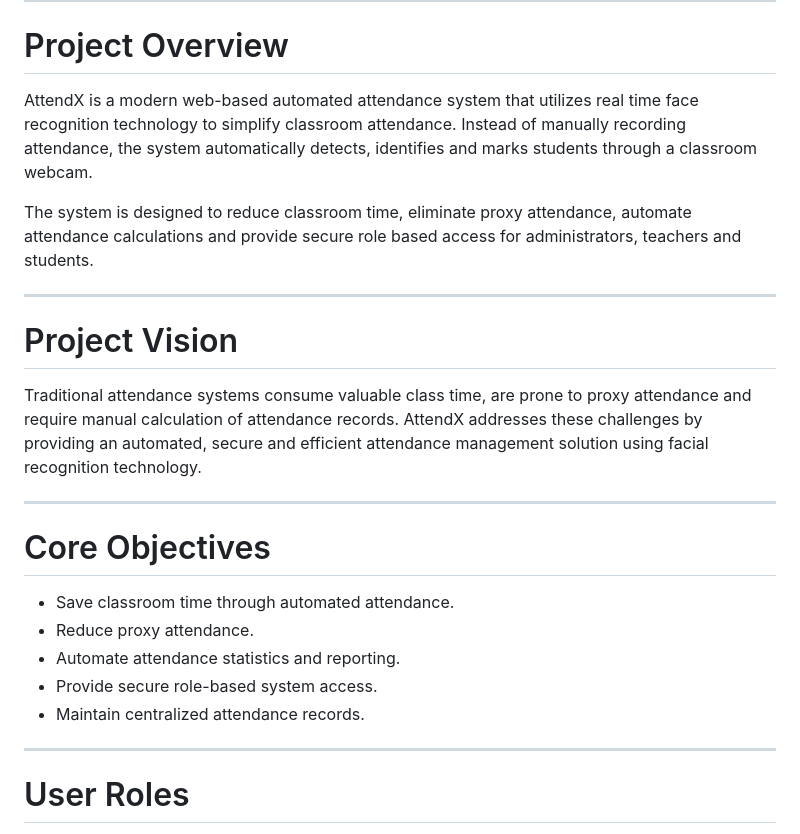
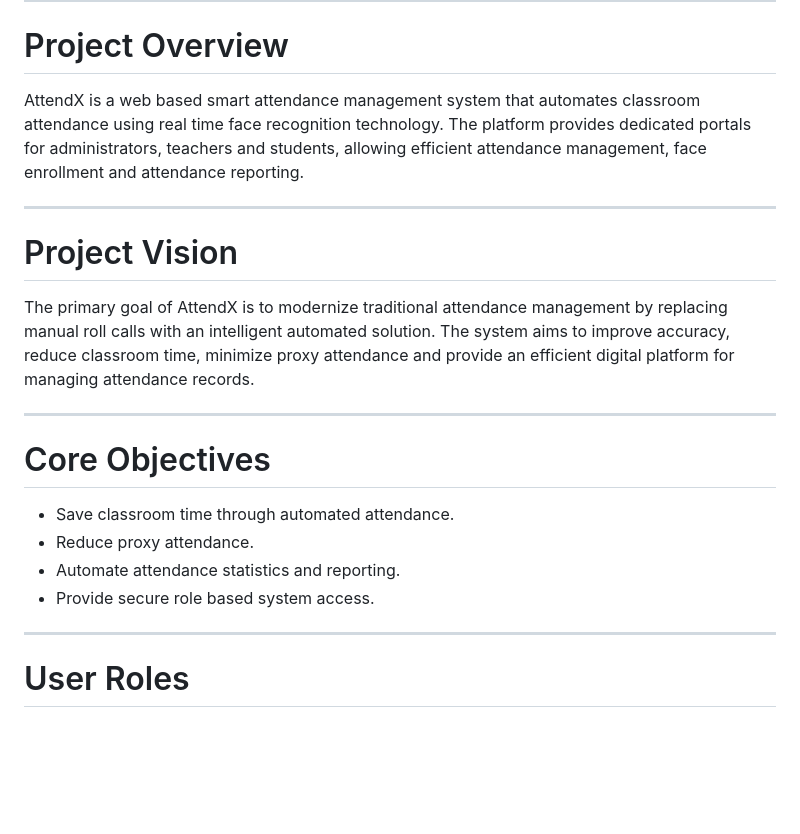
Before and after one commit to Cherryberry112/AttendX, a Markdown page: README.md, the part around one of its changes. GitHub-like rendering; blank space fills up the shorter version.

```diff
--- a/README.md
+++ b/README.md
@@ -26,15 +26,13 @@ A web-based smart attendance management system that uses real-time face recognit
 
 # Project Overview
 
-AttendX is a modern web-based automated attendance system that utilizes real time face recognition technology to simplify classroom attendance. Instead of manually recording attendance, the system automatically detects, identifies and marks students through a classroom webcam.
-
-The system is designed to reduce classroom time, eliminate proxy attendance, automate attendance calculations and provide secure role based access for administrators, teachers and students.
+AttendX is a web based smart attendance management system that automates classroom attendance using real time face recognition technology. The platform provides dedicated portals for administrators, teachers and students, allowing efficient attendance management, face enrollment and attendance reporting.
 
 ---
 
 # Project Vision
 
-Traditional attendance systems consume valuable class time, are prone to proxy attendance and require manual calculation of attendance records. AttendX addresses these challenges by providing an automated, secure and efficient attendance management solution using facial recognition technology.
+The primary goal of AttendX is to modernize traditional attendance management by replacing manual roll calls with an intelligent automated solution. The system aims to improve accuracy, reduce classroom time, minimize proxy attendance and provide an efficient digital platform for managing attendance records.
 
 ---
 
@@ -43,8 +41,7 @@ Traditional attendance systems consume valuable class time, are prone to proxy a
 - Save classroom time through automated attendance.
 - Reduce proxy attendance.
 - Automate attendance statistics and reporting.
-- Provide secure role-based system access.
-- Maintain centralized attendance records.
+- Provide secure role based system access.
 
 ---
 
```
Also changed, not shown: other parts of README.md (+2 -2 lines).
